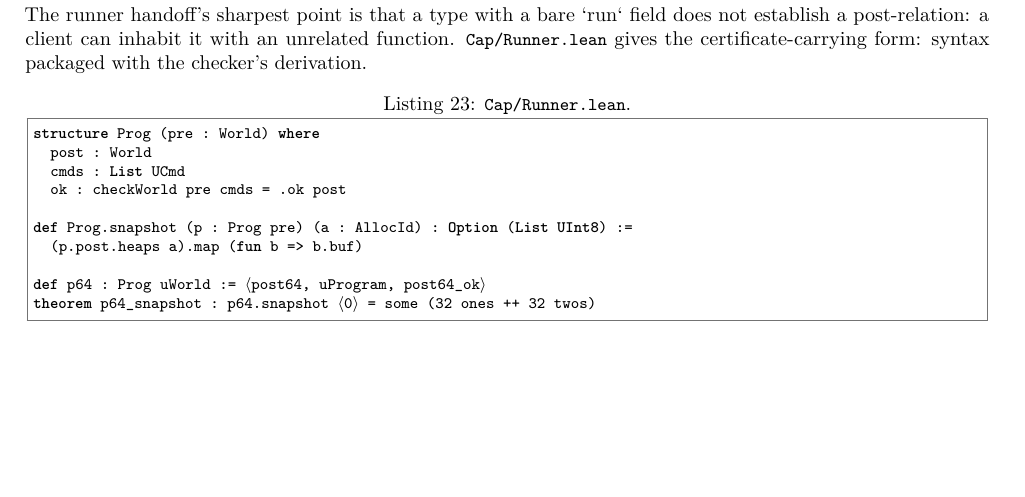
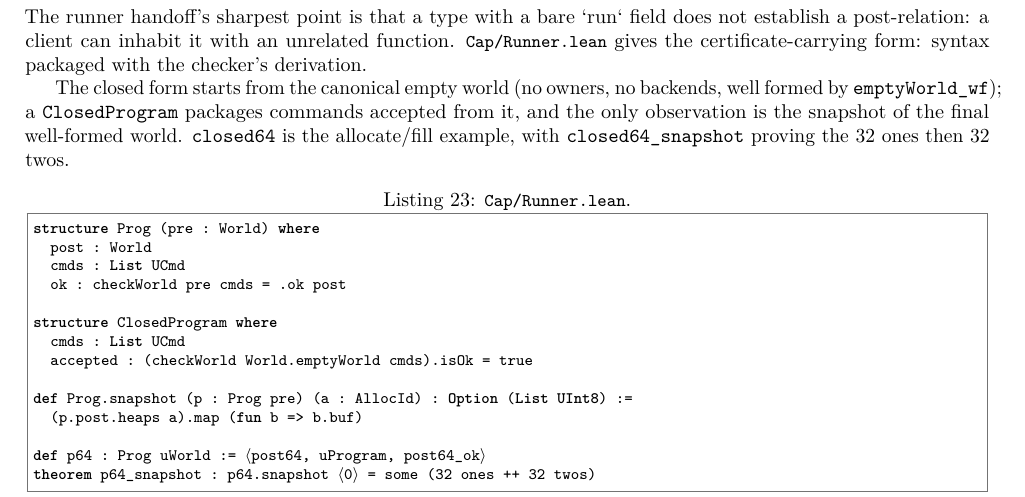
Before and after one commit to scidonia/ownership, a LaTeX document (report/capability-report.tex): part of page 7 of 11, cut so that both start at the same text, the shorter picture padded with empty space. Compiled offline with pdfLaTeX.

Commit message:
Add closed programs: runs from the canonical empty world with snapshot-only observation
World.emptyWorld (no owners, no backends) is well formed; ClosedProgram packages commands accepted from it, with the final world chosen from the run (post/post_ok), its invariant from checkWorld_wf, and snapshot as the only observation. closed64 is the allocate/fill example with closed64_snapshot proving 32 ones then 32 twos. This is the sealed entry point for the certificate form; a no-reexport module boundary remains a Lean-level limitation.

```diff
--- a/report/capability-report.tex
+++ b/report/capability-report.tex
@@ -547,11 +547,21 @@ not establish a post-relation: a client can inhabit it with an unrelated functio
 \file{Cap/Runner.lean} gives the certificate-carrying form: syntax packaged with
 the checker's derivation.
 
+The closed form starts from the canonical empty world (no owners, no backends,
+well formed by \texttt{emptyWorld\_wf}); a \texttt{ClosedProgram} packages
+commands accepted from it, and the only observation is the snapshot of the final
+well-formed world. \texttt{closed64} is the allocate/fill example, with
+\texttt{closed64\_snapshot} proving the 32 ones then 32 twos.
+
 \begin{lstlisting}[caption={\file{Cap/Runner.lean}.}]
 structure Prog (pre : World) where
   post : World
   cmds : List UCmd
   ok : checkWorld pre cmds = .ok post
+
+structure ClosedProgram where
+  cmds : List UCmd
+  accepted : (checkWorld World.emptyWorld cmds).isOk = true
 
 def Prog.snapshot (p : Prog pre) (a : AllocId) : Option (List UInt8) :=
   (p.post.heaps a).map (fun b => b.buf)
```
Also changed, not shown: AGENTS.md (+7 -1 lines), report/capability-report.pdf, 1 other file.
